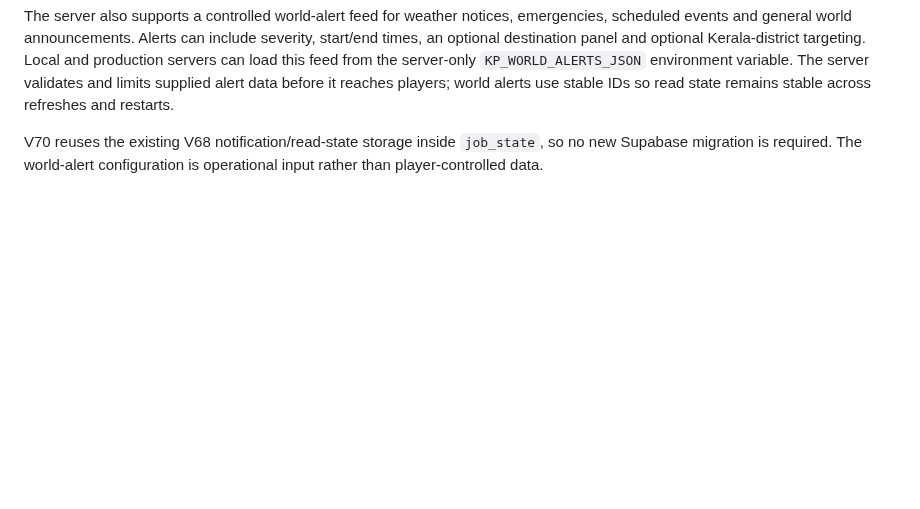
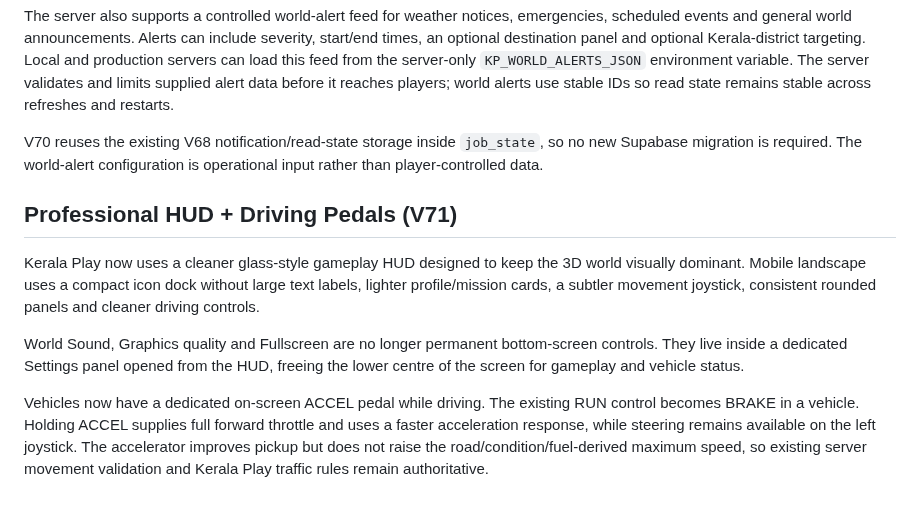
Before and after one commit to Dreamliker007/Kerala-Play, a Markdown page: README.md, the part around the change. Rendered like a GitHub page; blank space fills up the shorter version.

Commit message:
docs: document professional HUD and driving pedals v71

```diff
--- a/README.md
+++ b/README.md
@@ -192,3 +192,12 @@ Account recovery now records a persistent security notification after a password
 The server also supports a controlled world-alert feed for weather notices, emergencies, scheduled events and general world announcements. Alerts can include severity, start/end times, an optional destination panel and optional Kerala-district targeting. Local and production servers can load this feed from the server-only `KP_WORLD_ALERTS_JSON` environment variable. The server validates and limits supplied alert data before it reaches players; world alerts use stable IDs so read state remains stable across refreshes and restarts.
 
 V70 reuses the existing V68 notification/read-state storage inside `job_state`, so no new Supabase migration is required. The world-alert configuration is operational input rather than player-controlled data.
+
+
+## Professional HUD + Driving Pedals (V71)
+
+Kerala Play now uses a cleaner glass-style gameplay HUD designed to keep the 3D world visually dominant. Mobile landscape uses a compact icon dock without large text labels, lighter profile/mission cards, a subtler movement joystick, consistent rounded panels and cleaner driving controls.
+
+World Sound, Graphics quality and Fullscreen are no longer permanent bottom-screen controls. They live inside a dedicated Settings panel opened from the HUD, freeing the lower centre of the screen for gameplay and vehicle status.
+
+Vehicles now have a dedicated on-screen ACCEL pedal while driving. The existing RUN control becomes BRAKE in a vehicle. Holding ACCEL supplies full forward throttle and uses a faster acceleration response, while steering remains available on the left joystick. The accelerator improves pickup but does not raise the road/condition/fuel-derived maximum speed, so existing server movement validation and Kerala Play traffic rules remain authoritative.
```
